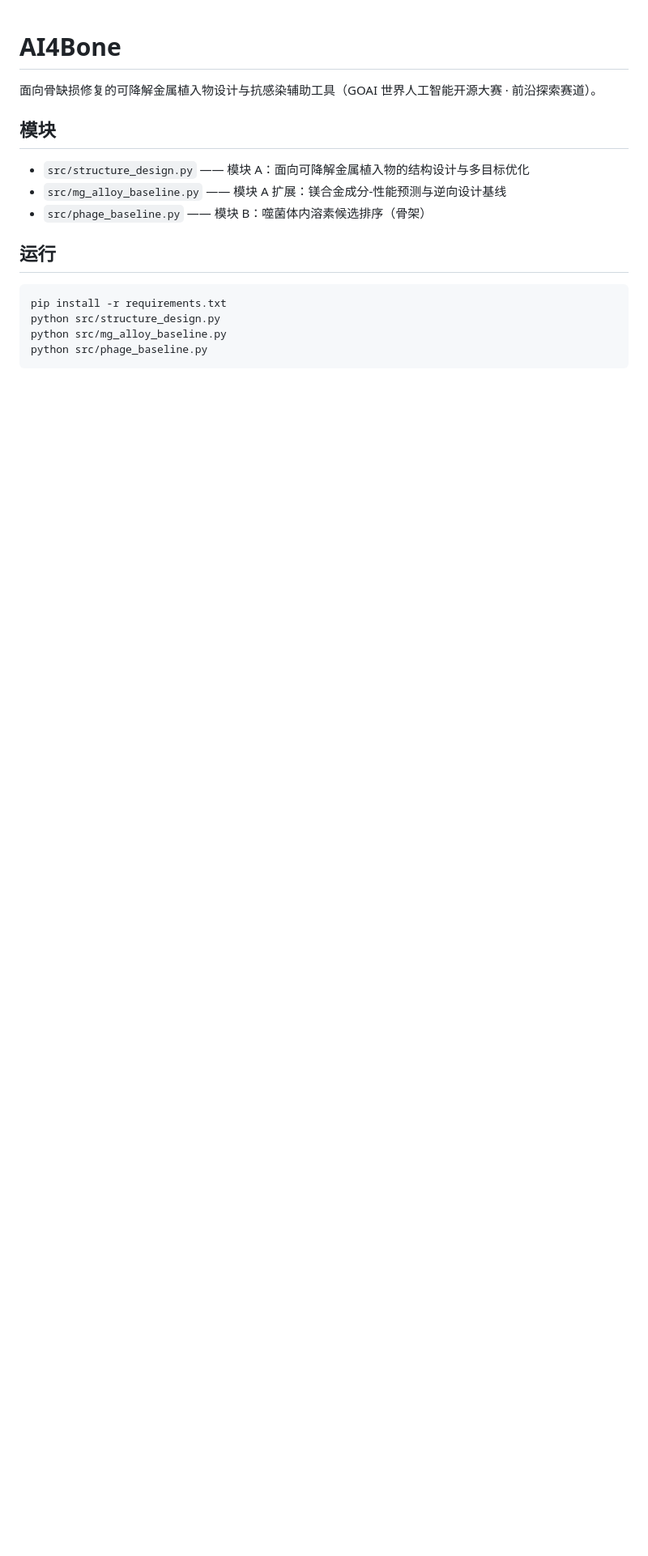
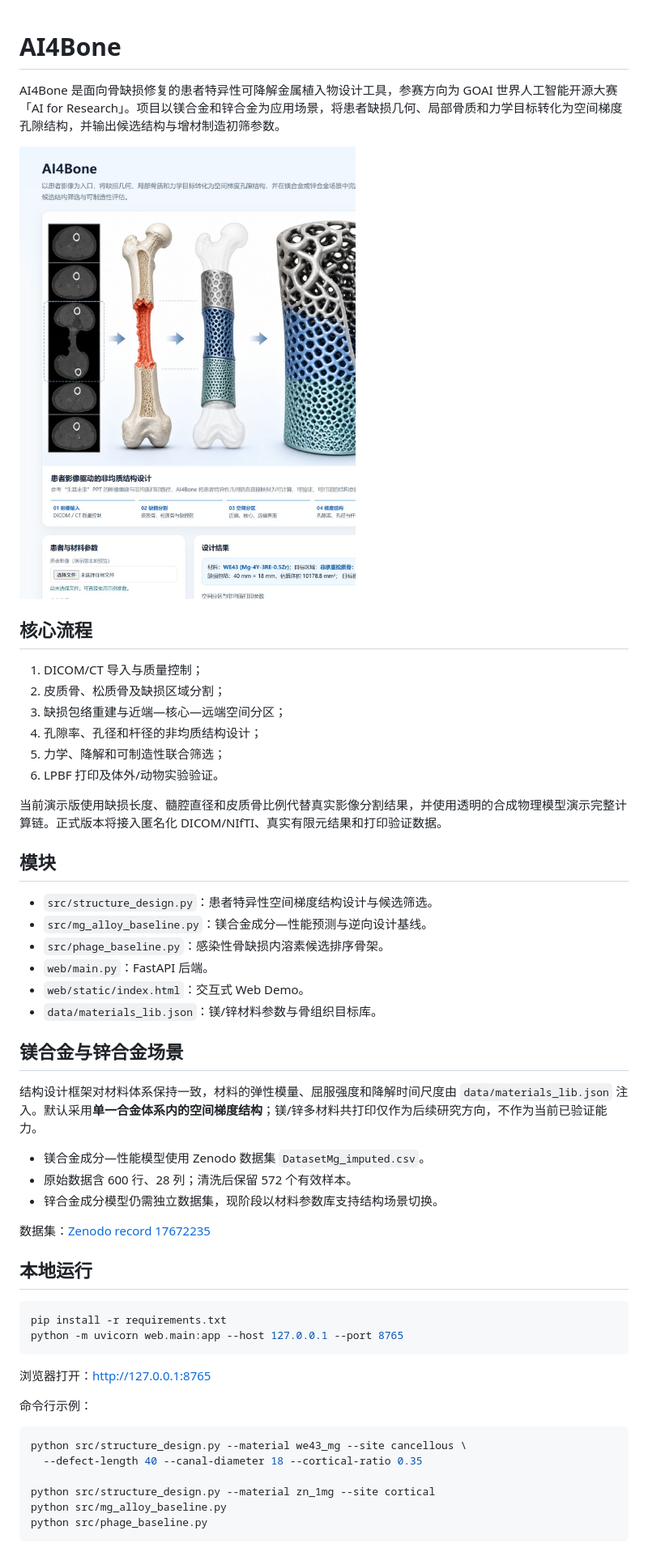
Before and after one commit to burningvictor-lang/AI4Bone, a Markdown page: README.md, the part around the change printed below. Shown: that part at 81% size. GitHub-like rendering; pictures changed too: docs/AI4Bone_demo_patient_specific.png (added); blank space fills up the shorter version.

Commit message:
feat: add patient imaging and heterogeneous implant workflow

````diff
--- a/README.md
+++ b/README.md
@@ -1,16 +1,55 @@
 # AI4Bone
 
-面向骨缺损修复的可降解金属植入物设计与抗感染辅助工具（GOAI 世界人工智能开源大赛 · 前沿探索赛道）。
+AI4Bone 是面向骨缺损修复的患者特异性可降解金属植入物设计工具，参赛方向为 GOAI 世界人工智能开源大赛「AI for Research」。项目以镁合金和锌合金为应用场景，将患者缺损几何、局部骨质和力学目标转化为空间梯度孔隙结构，并输出候选结构与增材制造初筛参数。
+
+![AI4Bone 患者特异性设计 Demo](docs/AI4Bone_demo_patient_specific.png)
+
+## 核心流程
+
+1. DICOM/CT 导入与质量控制；
+2. 皮质骨、松质骨及缺损区域分割；
+3. 缺损包络重建与近端—核心—远端空间分区；
+4. 孔隙率、孔径和杆径的非均质结构设计；
+5. 力学、降解和可制造性联合筛选；
+6. LPBF 打印及体外/动物实验验证。
+
+当前演示版使用缺损长度、髓腔直径和皮质骨比例代替真实影像分割结果，并使用透明的合成物理模型演示完整计算链。正式版本将接入匿名化 DICOM/NIfTI、真实有限元结果和打印验证数据。
 
 ## 模块
-- `src/structure_design.py` —— 模块 A：面向可降解金属植入物的结构设计与多目标优化
-- `src/mg_alloy_baseline.py` —— 模块 A 扩展：镁合金成分-性能预测与逆向设计基线
-- `src/phage_baseline.py` —— 模块 B：噬菌体内溶素候选排序（骨架）
 
-## 运行
+- `src/structure_design.py`：患者特异性空间梯度结构设计与候选筛选。
+- `src/mg_alloy_baseline.py`：镁合金成分—性能预测与逆向设计基线。
+- `src/phage_baseline.py`：感染性骨缺损内溶素候选排序骨架。
+- `web/main.py`：FastAPI 后端。
+- `web/static/index.html`：交互式 Web Demo。
+- `data/materials_lib.json`：镁/锌材料参数与骨组织目标库。
+
+## 镁合金与锌合金场景
+
+结构设计框架对材料体系保持一致，材料的弹性模量、屈服强度和降解时间尺度由 `data/materials_lib.json` 注入。默认采用**单一合金体系内的空间梯度结构**；镁/锌多材料共打印仅作为后续研究方向，不作为当前已验证能力。
+
+- 镁合金成分—性能模型使用 Zenodo 数据集 `DatasetMg_imputed.csv`。
+- 原始数据含 600 行、28 列；清洗后保留 572 个有效样本。
+- 锌合金成分模型仍需独立数据集，现阶段以材料参数库支持结构场景切换。
+
+数据集：[Zenodo record 17672235](https://zenodo.org/records/17672235)
+
+## 本地运行
+
+```bash
+pip install -r requirements.txt
+python -m uvicorn web.main:app --host 127.0.0.1 --port 8765
 ```
-pip install -r requirements.txt
-python src/structure_design.py
+
+浏览器打开：<http://127.0.0.1:8765>
+
+命令行示例：
+
+```bash
+python src/structure_design.py --material we43_mg --site cancellous \
+  --defect-length 40 --canal-diameter 18 --cortical-ratio 0.35
+
+python src/structure_design.py --material zn_1mg --site cortical
 python src/mg_alloy_baseline.py
 python src/phage_baseline.py
 ```
````
Also changed, not shown: other parts of README.md (+22 -54 lines), 4 other files.
